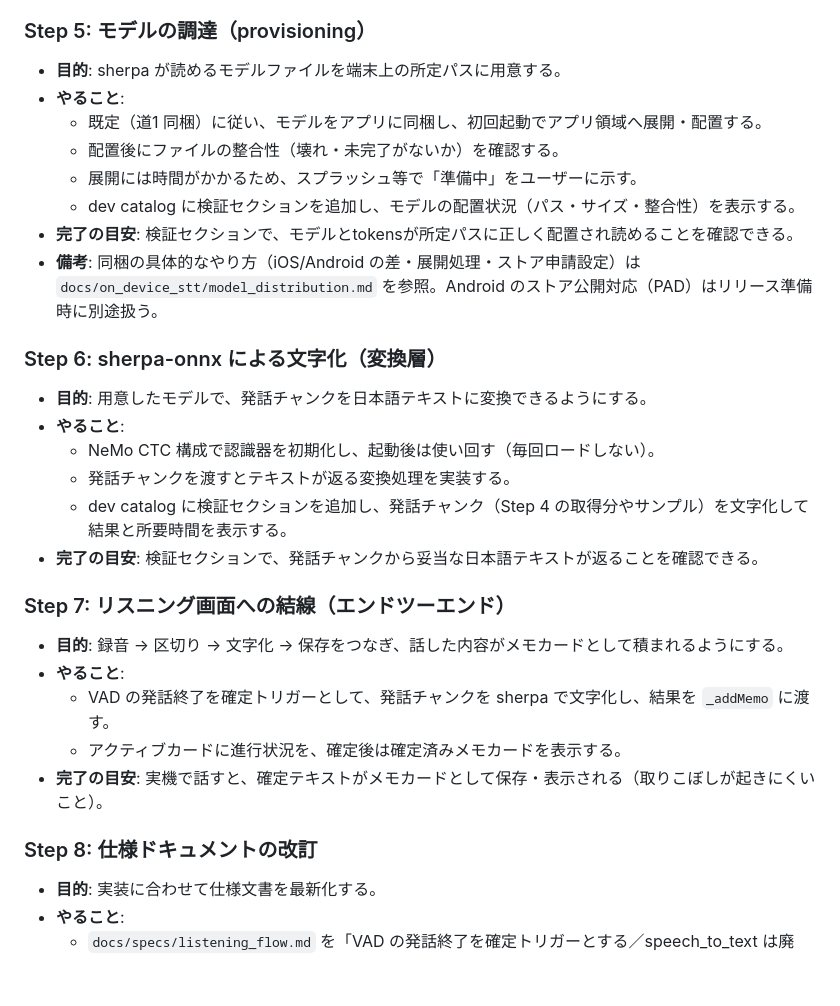
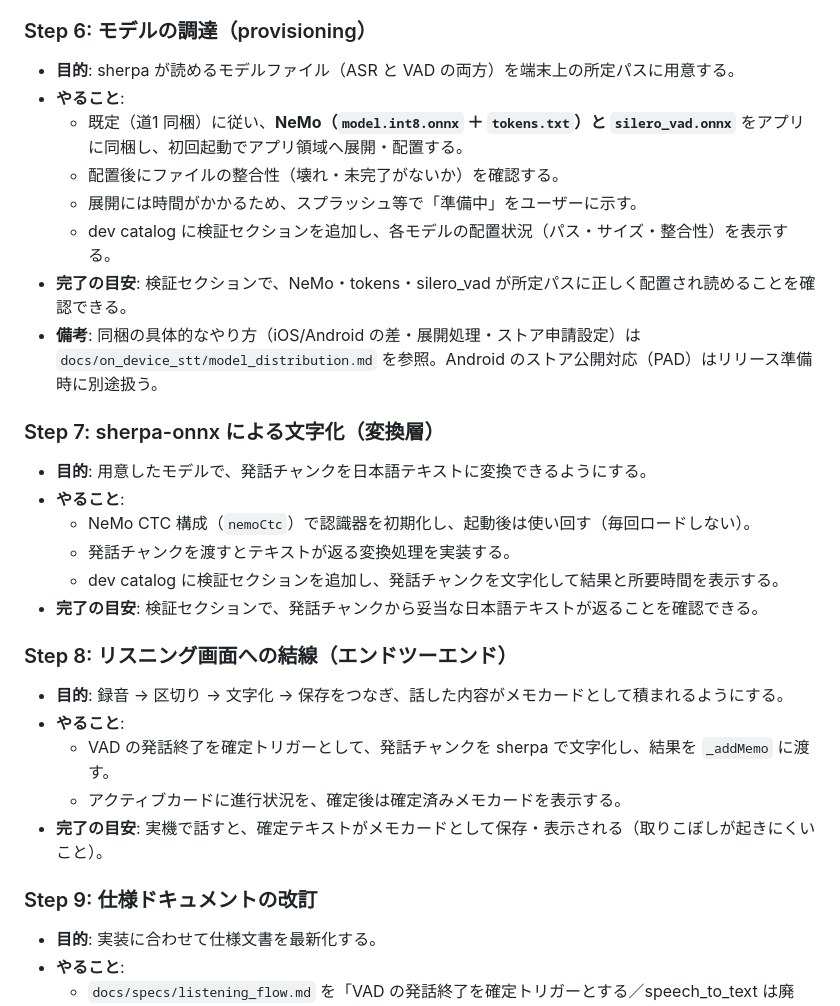
Before and after one commit to NobuyukiMorii/momeo, a Markdown page: docs/on_device_stt/outline.md, the part around one of its changes. GitHub-like rendering; blank space fills up the shorter version.

```diff
--- a/docs/on_device_stt/outline.md
+++ b/docs/on_device_stt/outline.md
@@ -81,27 +113,27 @@
   - dev catalog に検証セクションを追加し、区切られた発話の件数・長さを表示する。
 - **完了の目安**: 検証セクションで、話すたびに発話チャンクが1件ずつ区切られることを確認できる。
 
-### Step 5: モデルの調達（provisioning）
+### Step 6: モデルの調達（provisioning）
 
-- **目的**: sherpa が読めるモデルファイルを端末上の所定パスに用意する。
+- **目的**: sherpa が読めるモデルファイル（ASR と VAD の両方）を端末上の所定パスに用意する。
 - **やること**:
-  - 既定（道1 同梱）に従い、モデルをアプリに同梱し、初回起動でアプリ領域へ展開・配置する。
+  - 既定（道1 同梱）に従い、**NeMo（`model.int8.onnx` ＋ `tokens.txt`）と `silero_vad.onnx`** をアプリに同梱し、初回起動でアプリ領域へ展開・配置する。
   - 配置後にファイルの整合性（壊れ・未完了がないか）を確認する。
   - 展開には時間がかかるため、スプラッシュ等で「準備中」をユーザーに示す。
-  - dev catalog に検証セクションを追加し、モデルの配置状況（パス・サイズ・整合性）を表示する。
-- **完了の目安**: 検証セクションで、モデルとtokensが所定パスに正しく配置され読めることを確認できる。
+  - dev catalog に検証セクションを追加し、各モデルの配置状況（パス・サイズ・整合性）を表示する。
+- **完了の目安**: 検証セクションで、NeMo・tokens・silero_vad が所定パスに正しく配置され読めることを確認できる。
 - **備考**: 同梱の具体的なやり方（iOS/Android の差・展開処理・ストア申請設定）は `docs/on_device_stt/model_distribution.md` を参照。Android のストア公開対応（PAD）はリリース準備時に別途扱う。
 
-### Step 6: sherpa-onnx による文字化（変換層）
+### Step 7: sherpa-onnx による文字化（変換層）
 
 - **目的**: 用意したモデルで、発話チャンクを日本語テキストに変換できるようにする。
 - **やること**:
-  - NeMo CTC 構成で認識器を初期化し、起動後は使い回す（毎回ロードしない）。
+  - NeMo CTC 構成（`nemoCtc`）で認識器を初期化し、起動後は使い回す（毎回ロードしない）。
   - 発話チャンクを渡すとテキストが返る変換処理を実装する。
-  - dev catalog に検証セクションを追加し、発話チャンク（Step 4 の取得分やサンプル）を文字化して結果と所要時間を表示する。
+  - dev catalog に検証セクションを追加し、発話チャンクを文字化して結果と所要時間を表示する。
 - **完了の目安**: 検証セクションで、発話チャンクから妥当な日本語テキストが返ることを確認できる。
 
-### Step 7: リスニング画面への結線（エンドツーエンド）
+### Step 8: リスニング画面への結線（エンドツーエンド）
 
 - **目的**: 録音 → 区切り → 文字化 → 保存をつなぎ、話した内容がメモカードとして積まれるようにする。
 - **やること**:
@@ -109,7 +141,7 @@
   - アクティブカードに進行状況を、確定後は確定済みメモカードを表示する。
 - **完了の目安**: 実機で話すと、確定テキストがメモカードとして保存・表示される（取りこぼしが起きにくいこと）。
 
-### Step 8: 仕様ドキュメントの改訂
+### Step 9: 仕様ドキュメントの改訂
 
 - **目的**: 実装に合わせて仕様文書を最新化する。
 - **やること**:
```
Also changed, not shown: other parts of docs/on_device_stt/outline.md (+70 -38 lines), 2 other files.
